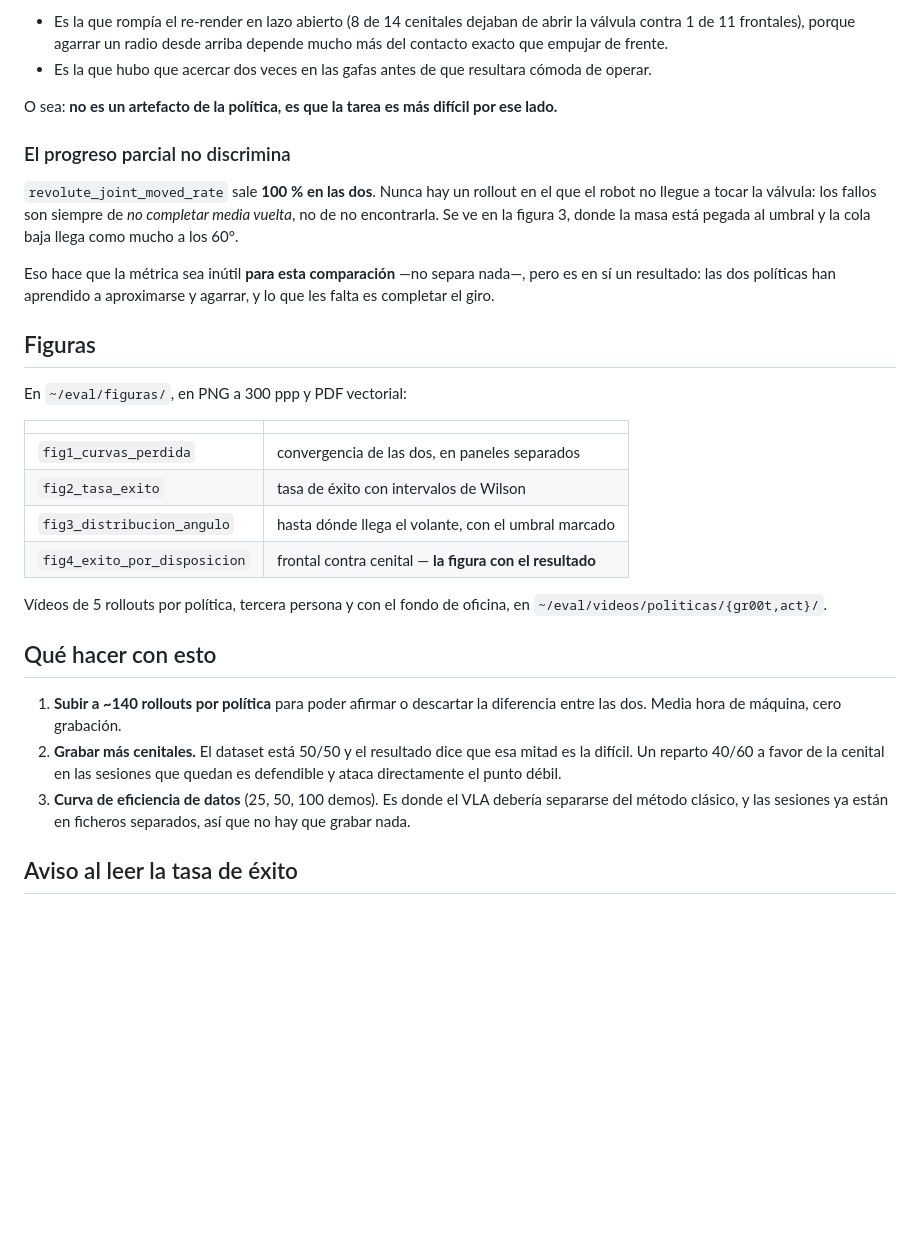
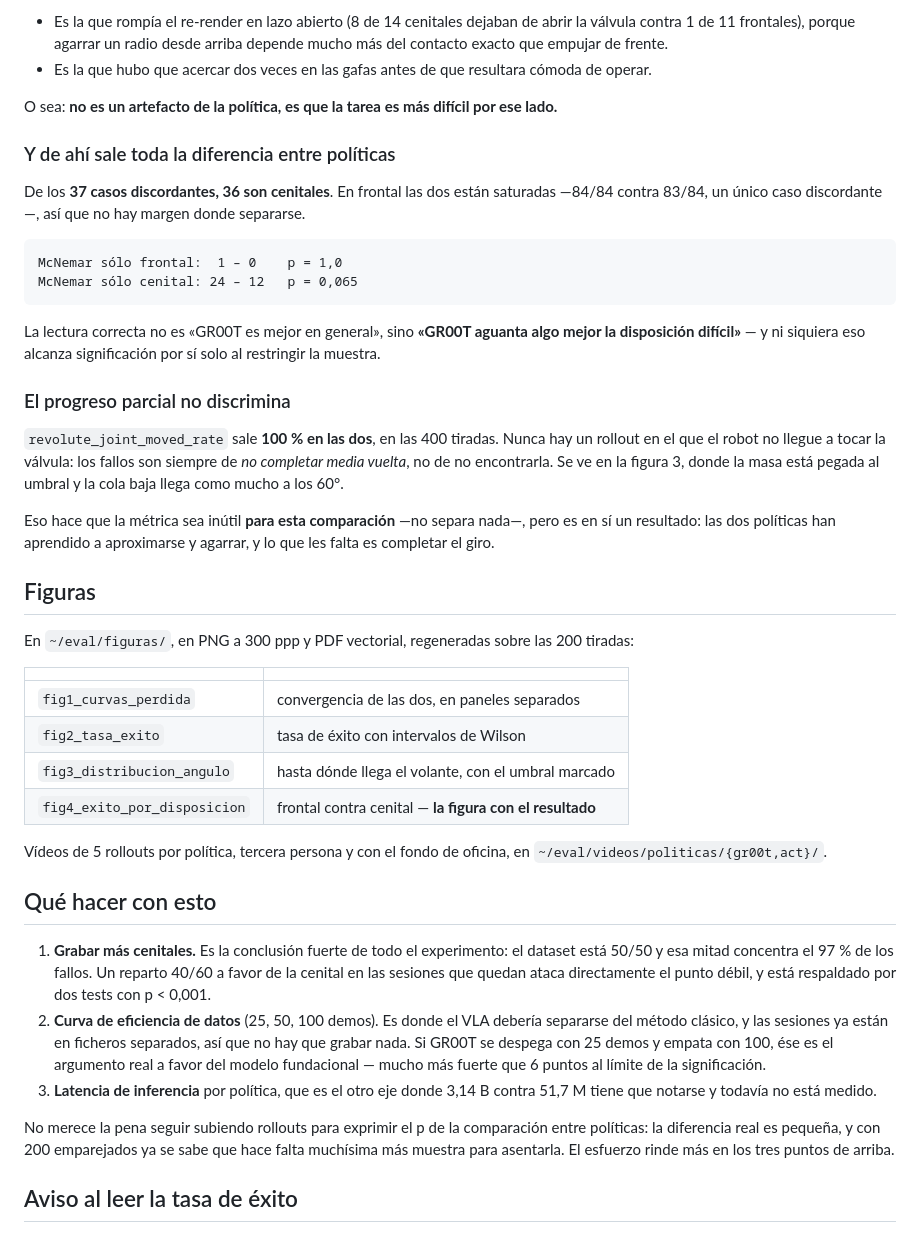
Before and after one commit to izanvines/TFM_ValveOperator, a Markdown page: docs/resultados_100demos.md, the part around one of its changes. Drawn GitHub-style; blank space fills up the shorter version.

````diff
--- a/docs/resultados_100demos.md
+++ b/docs/resultados_100demos.md
@@ -94,12 +112,26 @@ Es además consistente con todo lo demás que hemos medido de esa disposición:
 
 O sea: **no es un artefacto de la política, es que la tarea es más difícil por ese lado.**
 
+### Y de ahí sale toda la diferencia entre políticas
+
+De los **37 casos discordantes, 36 son cenitales**. En frontal las dos están saturadas —84/84
+contra 83/84, un único caso discordante—, así que no hay margen donde separarse.
+
+```
+McNemar sólo frontal:  1 – 0    p = 1,0
+McNemar sólo cenital: 24 – 12   p = 0,065
+```
+
+La lectura correcta no es «GR00T es mejor en general», sino **«GR00T aguanta algo mejor la
+disposición difícil»** — y ni siquiera eso alcanza significación por sí solo al restringir la
+muestra.
+
 ### El progreso parcial no discrimina
 
-`revolute_joint_moved_rate` sale **100 % en las dos**. Nunca hay un rollout en el que el robot no
-llegue a tocar la válvula: los fallos son siempre de *no completar media vuelta*, no de no
-encontrarla. Se ve en la figura 3, donde la masa está pegada al umbral y la cola baja llega como
-mucho a los 60°.
+`revolute_joint_moved_rate` sale **100 % en las dos**, en las 400 tiradas. Nunca hay un rollout en
+el que el robot no llegue a tocar la válvula: los fallos son siempre de *no completar media
+vuelta*, no de no encontrarla. Se ve en la figura 3, donde la masa está pegada al umbral y la cola
+baja llega como mucho a los 60°.
 
 Eso hace que la métrica sea inútil **para esta comparación** —no separa nada—, pero es en sí un
 resultado: las dos políticas han aprendido a aproximarse y agarrar, y lo que les falta es
@@ -107,7 +139,7 @@ completar el giro.
 
 ## Figuras
 
-En `~/eval/figuras/`, en PNG a 300 ppp y PDF vectorial:
+En `~/eval/figuras/`, en PNG a 300 ppp y PDF vectorial, regeneradas sobre las 200 tiradas:
 
 | | |
 |---|---|
@@ -121,13 +153,20 @@ Vídeos de 5 rollouts por política, tercera persona y con el fondo de oficina,
 
 ## Qué hacer con esto
 
-1. **Subir a ~140 rollouts por política** para poder afirmar o descartar la diferencia entre las
-   dos. Media hora de máquina, cero grabación.
-2. **Grabar más cenitales.** El dataset está 50/50 y el resultado dice que esa mitad es la
-   difícil. Un reparto 40/60 a favor de la cenital en las sesiones que quedan es defendible y
-   ataca directamente el punto débil.
-3. **Curva de eficiencia de datos** (25, 50, 100 demos). Es donde el VLA debería separarse del
+1. **Grabar más cenitales.** Es la conclusión fuerte de todo el experimento: el dataset está
+   50/50 y esa mitad concentra el 97 % de los fallos. Un reparto 40/60 a favor de la cenital en
+   las sesiones que quedan ataca directamente el punto débil, y está respaldado por dos tests con
+   p < 0,001.
+2. **Curva de eficiencia de datos** (25, 50, 100 demos). Es donde el VLA debería separarse del
    método clásico, y las sesiones ya están en ficheros separados, así que no hay que grabar nada.
+   Si GR00T se despega con 25 demos y empata con 100, ése es el argumento real a favor del modelo
+   fundacional — mucho más fuerte que 6 puntos al límite de la significación.
+3. **Latencia de inferencia** por política, que es el otro eje donde 3,14 B contra 51,7 M tiene
+   que notarse y todavía no está medido.
+
+No merece la pena seguir subiendo rollouts para exprimir el p de la comparación entre políticas:
+la diferencia real es pequeña, y con 200 emparejados ya se sabe que hace falta muchísima más
+muestra para asentarla. El esfuerzo rinde más en los tres puntos de arriba.
 
 ## Aviso al leer la tasa de éxito
 
````
Also changed, not shown: other parts of docs/resultados_100demos.md (+47 -29 lines), CLAUDE.md (+32 -12 lines).
